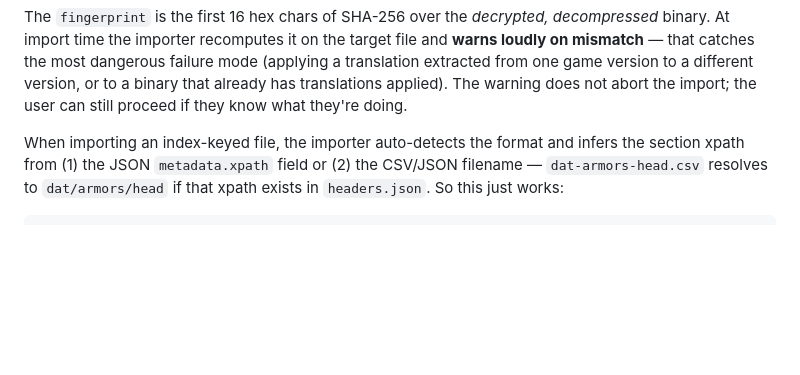
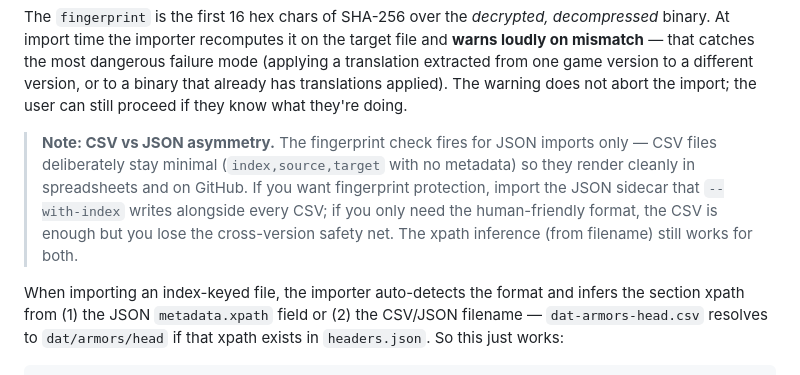
Before and after one commit to Houmgaor/FrontierTextHandler, a Markdown page: README.md, the part around the change. Rendered like a GitHub page; blank space fills up the shorter version.

Commit message:
docs(readme): note CSV-vs-JSON asymmetry for fingerprint check
The fingerprint sanity check only fires for JSON imports — CSV files
deliberately stay minimal and carry no metadata. Worth flagging
explicitly so a translator using CSV doesn't assume the cross-version
safety net is in play when it isn't.

```diff
--- a/README.md
+++ b/README.md
@@ -153,6 +153,14 @@ the most dangerous failure mode (applying a translation extracted from
 one game version to a different version, or to a binary that already
 has translations applied). The warning does not abort the import; the
 user can still proceed if they know what they're doing.
+
+> **Note: CSV vs JSON asymmetry.** The fingerprint check fires for JSON
+> imports only — CSV files deliberately stay minimal (`index,source,target`
+> with no metadata) so they render cleanly in spreadsheets and on GitHub.
+> If you want fingerprint protection, import the JSON sidecar that
+> `--with-index` writes alongside every CSV; if you only need the
+> human-friendly format, the CSV is enough but you lose the cross-version
+> safety net. The xpath inference (from filename) still works for both.
 
 When importing an index-keyed file, the importer auto-detects the format and
 infers the section xpath from (1) the JSON `metadata.xpath` field or (2) the
```
